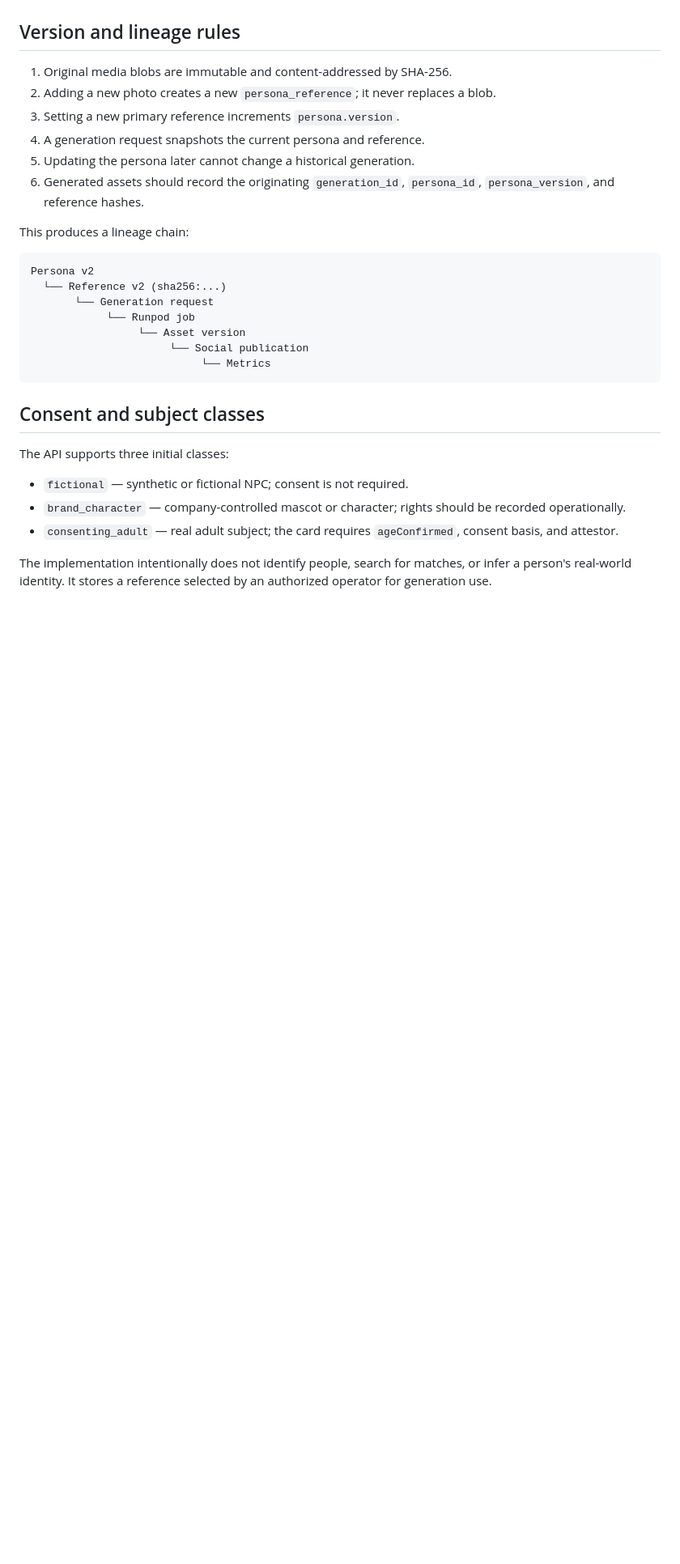
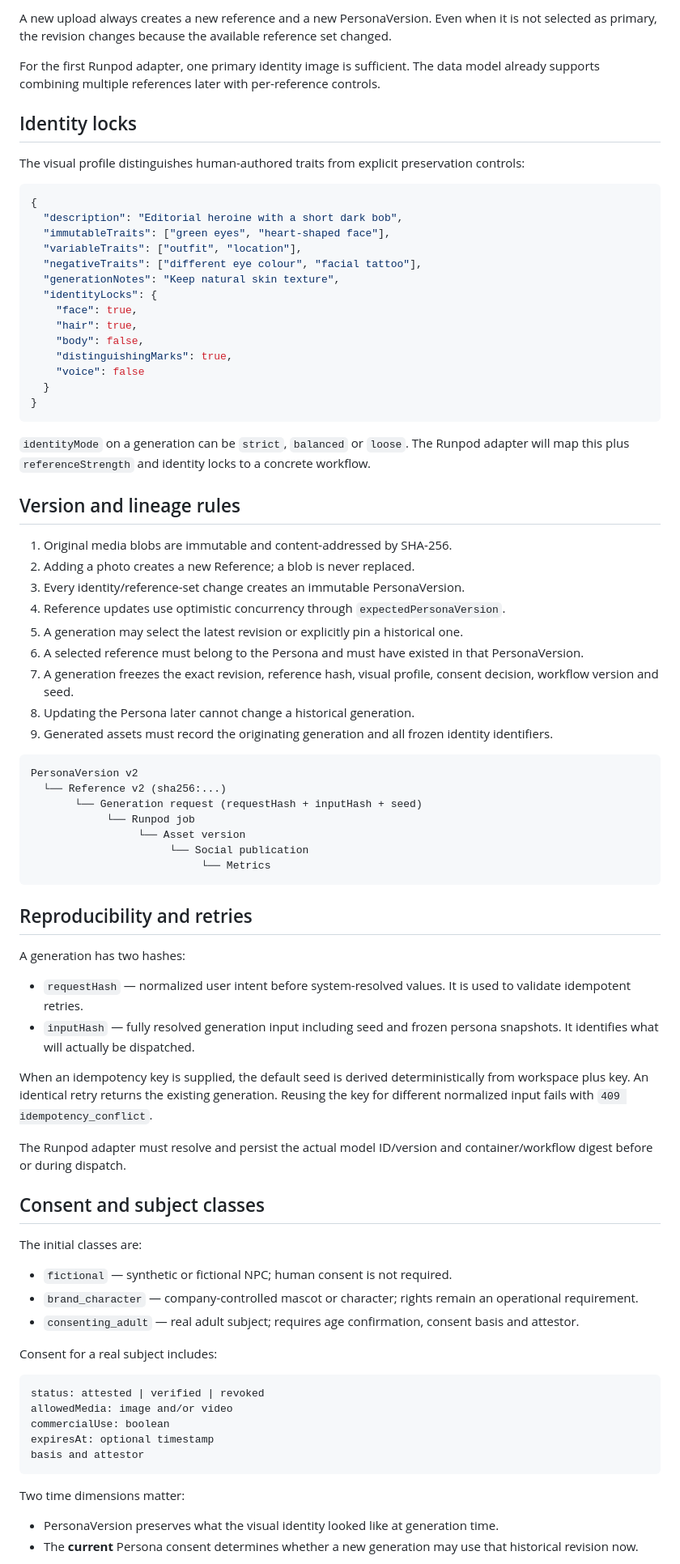
Before and after one commit to balkhaev/hub-v2, a Markdown page: docs/persona-cards.md, the part around one of its changes. Shown at 81% size. GitHub-like rendering; blank space fills up the shorter version.

Commit message:
Define durable persona identity lifecycle

````diff
--- a/docs/persona-cards.md
+++ b/docs/persona-cards.md
@@ -31,31 +68,83 @@ The worker adapter translates that stable contract into the inputs expected by a
+A new upload always creates a new reference and a new PersonaVersion. Even when it is not selected as primary, the revision changes because the available reference set changed.
+
+For the first Runpod adapter, one primary identity image is sufficient. The data model already supports combining multiple references later with per-reference controls.
+
+## Identity locks
+
+The visual profile distinguishes human-authored traits from explicit preservation controls:
+
+```json
+{
+  "description": "Editorial heroine with a short dark bob",
+  "immutableTraits": ["green eyes", "heart-shaped face"],
+  "variableTraits": ["outfit", "location"],
+  "negativeTraits": ["different eye colour", "facial tattoo"],
+  "generationNotes": "Keep natural skin texture",
+  "identityLocks": {
+    "face": true,
+    "hair": true,
+    "body": false,
+    "distinguishingMarks": true,
+    "voice": false
+  }
+}
+```
+
+`identityMode` on a generation can be `strict`, `balanced` or `loose`. The Runpod adapter will map this plus `referenceStrength` and identity locks to a concrete workflow.
 
 ## Version and lineage rules
 
 1. Original media blobs are immutable and content-addressed by SHA-256.
-2. Adding a new photo creates a new `persona_reference`; it never replaces a blob.
-3. Setting a new primary reference increments `persona.version`.
-4. A generation request snapshots the current persona and reference.
-5. Updating the persona later cannot change a historical generation.
-6. Generated assets should record the originating `generation_id`, `persona_id`, `persona_version`, and reference hashes.
-
-This produces a lineage chain:
+2. Adding a photo creates a new Reference; a blob is never replaced.
+3. Every identity/reference-set change creates an immutable PersonaVersion.
+4. Reference updates use optimistic concurrency through `expectedPersonaVersion`.
+5. A generation may select the latest revision or explicitly pin a historical one.
+6. A selected reference must belong to the Persona and must have existed in that PersonaVersion.
+7. A generation freezes the exact revision, reference hash, visual profile, consent decision, workflow version and seed.
+8. Updating the Persona later cannot change a historical generation.
+9. Generated assets must record the originating generation and all frozen identity identifiers.
 
 ```text
-Persona v2
+PersonaVersion v2
   └── Reference v2 (sha256:...)
-       └── Generation request
+       └── Generation request (requestHash + inputHash + seed)
             └── Runpod job
                  └── Asset version
                       └── Social publication
                            └── Metrics
 ```
 
+## Reproducibility and retries
+
+A generation has two hashes:
+
+- `requestHash` — normalized user intent before system-resolved values. It is used to validate idempotent retries.
+- `inputHash` — fully resolved generation input including seed and frozen persona snapshots. It identifies what will actually be dispatched.
+
+When an idempotency key is supplied, the default seed is derived deterministically from workspace plus key. An identical retry returns the existing generation. Reusing the key for different normalized input fails with `409 idempotency_conflict`.
+
+The Runpod adapter must resolve and persist the actual model ID/version and container/workflow digest before or during dispatch.
+
 ## Consent and subject classes
 
-The API supports three initial classes:
+The initial classes are:
 
-- `fictional` — synthetic or fictional NPC; consent is not required.
-- `brand_character` — company-controlled mascot or character; rights should be recorded operationally.
-- `consenting_adult` — real adult subject; the card requires `ageConfirmed`, consent basis, and attestor.
+- `fictional` — synthetic or fictional NPC; human consent is not required.
+- `brand_character` — company-controlled mascot or character; rights remain an operational requirement.
+- `consenting_adult` — real adult subject; requires age confirmation, consent basis and attestor.
 
-The implementation intentionally does not identify people, search for matches, or infer a person's real-world identity. It stores a reference selected by an authorized operator for generation use.
+Consent for a real subject includes:
+
+```text
+status: attested | verified | revoked
+allowedMedia: image and/or video
+commercialUse: boolean
+expiresAt: optional timestamp
+basis and attestor
+```
+
+Two time dimensions matter:
+
+- PersonaVersion preserves what the visual identity looked like at generation time.
+- The **current** Persona consent determines whether a new generation may use that historical revision now.
+
````
Also changed, not shown: other parts of docs/persona-cards.md (+113 -32 lines).
